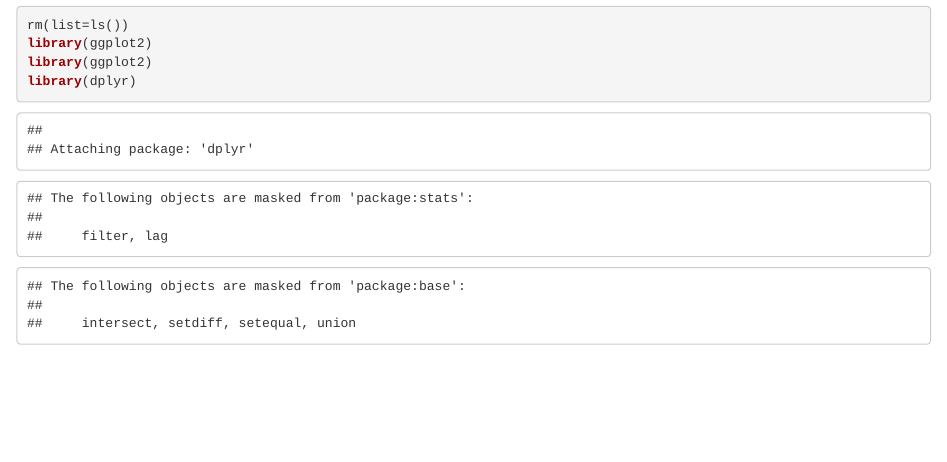
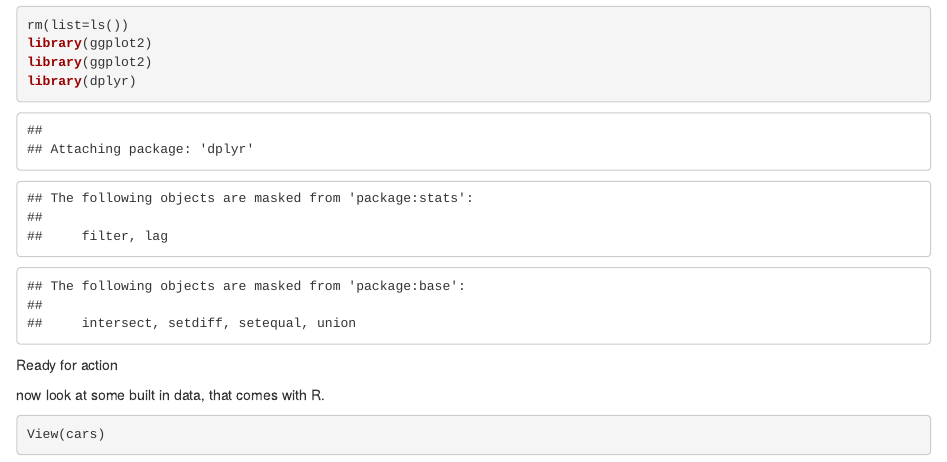
Before and after one commit to raedunbar/Class-17-Oct, an R Markdown document (Code/Oct17_2022.Rmd): the page in a window 1100 px wide, from 180 px down. Rendered offline with R 4.5, knitr and Pandoc, with nearby package versions.

Commit message:
update Oct 17

````diff
--- a/Code/Oct17_2022.Rmd
+++ b/Code/Oct17_2022.Rmd
@@ -13,3 +13,15 @@
 library(ggplot2)
 library(dplyr)
 ```
+
+Ready for action
+
+now look at some built in data, that comes with R.
+
+```{r}
+View(cars)
+```
+
+```{r}
+
+```
````
Also changed, not shown: Code/README.Rmd (renamed from Code/README.md), 1 other file.
